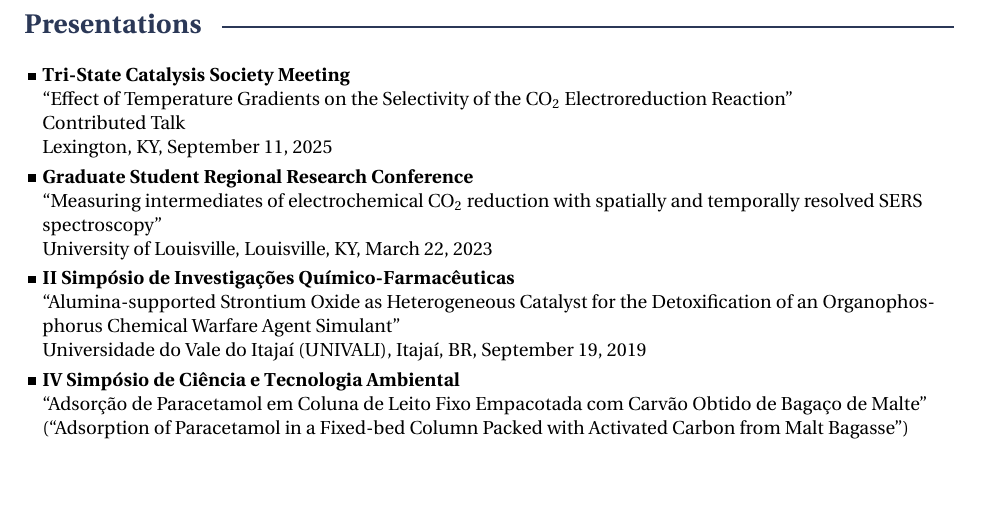
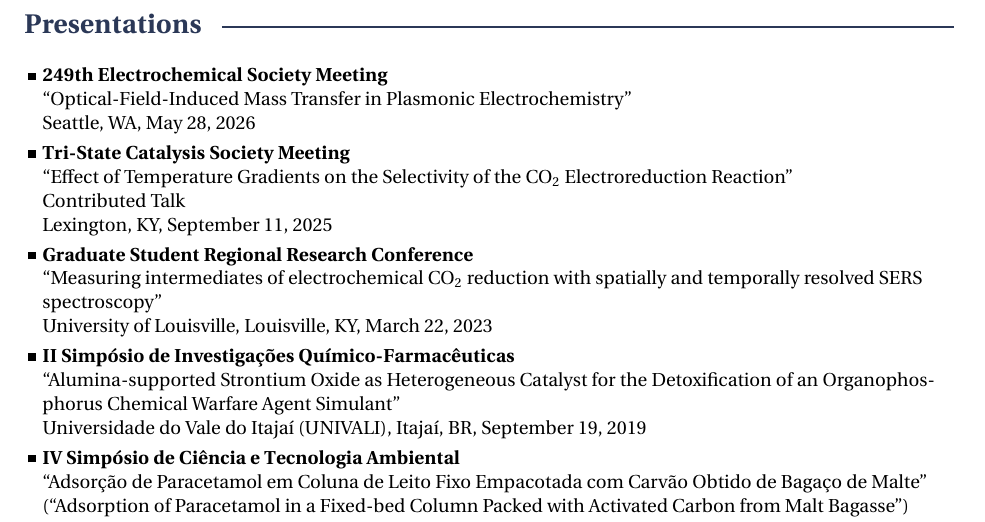
Before and after one commit to jvhemmer/cv, a LaTeX CV (CV.tex): part of page 4 of 5, cut so that both start at the same text, the shorter picture padded with empty space. Compiled offline with XeLaTeX.

Commit message:
Add ECS talk

```diff
--- a/CV.tex
+++ b/CV.tex
@@ -250,6 +250,10 @@
 \section*{Presentations}
 
 \awardsgroup{
+	\award{249th Electrochemical Society Meeting}{
+		\\ \> ``Optical-Field-Induced Mass Transfer in Plasmonic Electrochemistry''
+		\\ \> Seattle, WA, May 28, 2026}
+
 	\award{Tri-State Catalysis Society Meeting}{
 		\\ \> ``Effect of Temperature Gradients on the Selectivity of the CO\subt{2} Electroreduction Reaction''
 		\\ \> Contributed Talk
```
